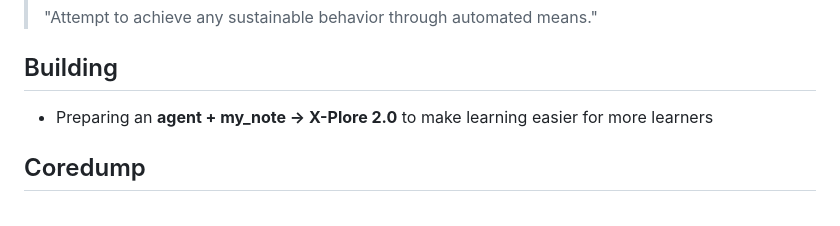
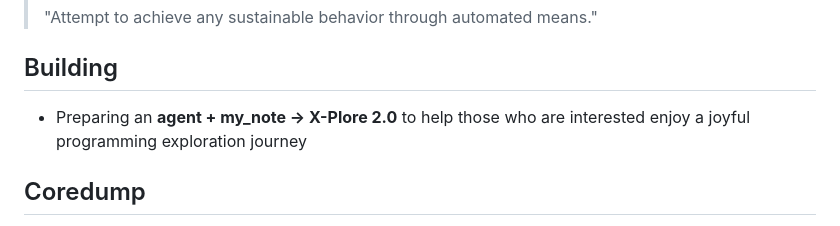
Before and after one commit to lvy010/lvy010, a Markdown page: README.md, the part around the change. Drawn GitHub-style.

Commit message:
update:x-plore

```diff
--- a/README.md
+++ b/README.md
@@ -18,7 +18,7 @@
 
 ## Building
 
-- Preparing an **agent + my_note -> X-Plore 2.0** to make learning easier for more learners
+- Preparing an **agent + my_note -> X-Plore 2.0** to help those who are interested enjoy a joyful programming exploration journey
 
 ## Coredump
 
```
